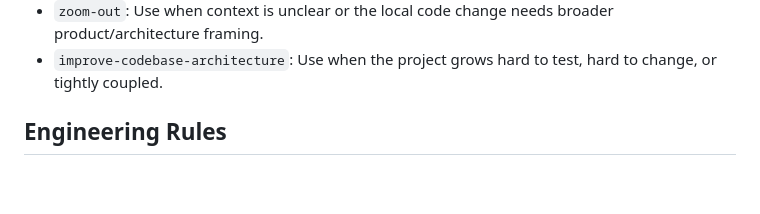
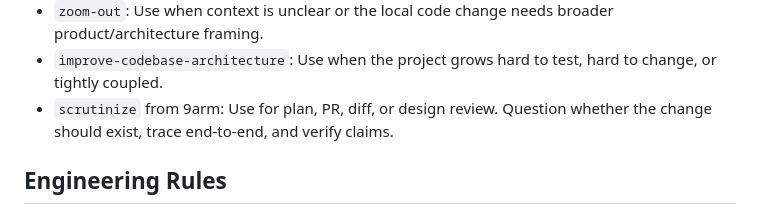
Before and after one commit to topsira/pinpad, a Markdown page: AGENTS.md, the part around the change. Rendered like a GitHub page; blank space fills up the shorter version.

Commit message:
Use selected 9arm scrutinize rule

```diff
--- a/AGENTS.md
+++ b/AGENTS.md
@@ -26,6 +26,7 @@ These local Codex skills are part of TOPSIRA's preferred workflow. They are not
 - `triage`: Use for incoming issue cleanup, bug/feature classification, and preparing work for later implementation.
 - `zoom-out`: Use when context is unclear or the local code change needs broader product/architecture framing.
 - `improve-codebase-architecture`: Use when the project grows hard to test, hard to change, or tightly coupled.
+- `scrutinize` from 9arm: Use for plan, PR, diff, or design review. Question whether the change should exist, trace end-to-end, and verify claims.
 
 ## Engineering Rules
 
```
Also changed, not shown: CONTEXT.md (+1 -0 lines).
